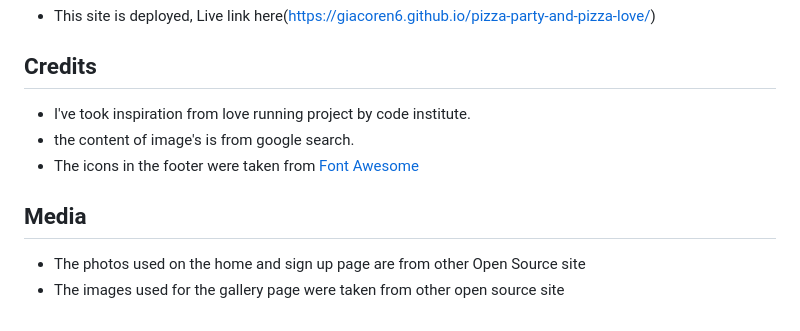
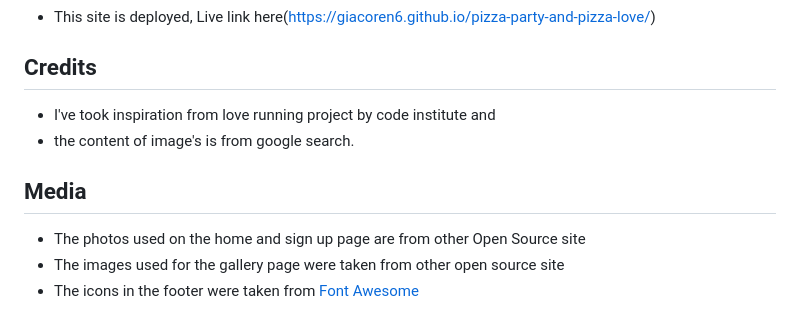
Before and after one commit to giacoren6/Pizza-Party-and-Pizza-Love, a Markdown page: README.md, the part around the change. Rendered like a GitHub page.

```diff
--- a/README.md
+++ b/README.md
@@ -78,11 +78,11 @@ desktop sizes min 992 px
 Live link here(https://giacoren6.github.io/pizza-party-and-pizza-love/)
 
 ## Credits
-- I've took inspiration from love running project by code institute.
+- I've took inspiration from love running project by code institute and
 - the content of image's is from google search.
-- The icons in the footer were taken from [Font Awesome](https://fontawesome.com/)
 
 ## Media
 
 - The photos used on the home and sign up page are from other Open Source site
 - The images used for the gallery page were taken from  other open source site
+- The icons in the footer were taken from [Font Awesome](https://fontawesome.com/)
```
